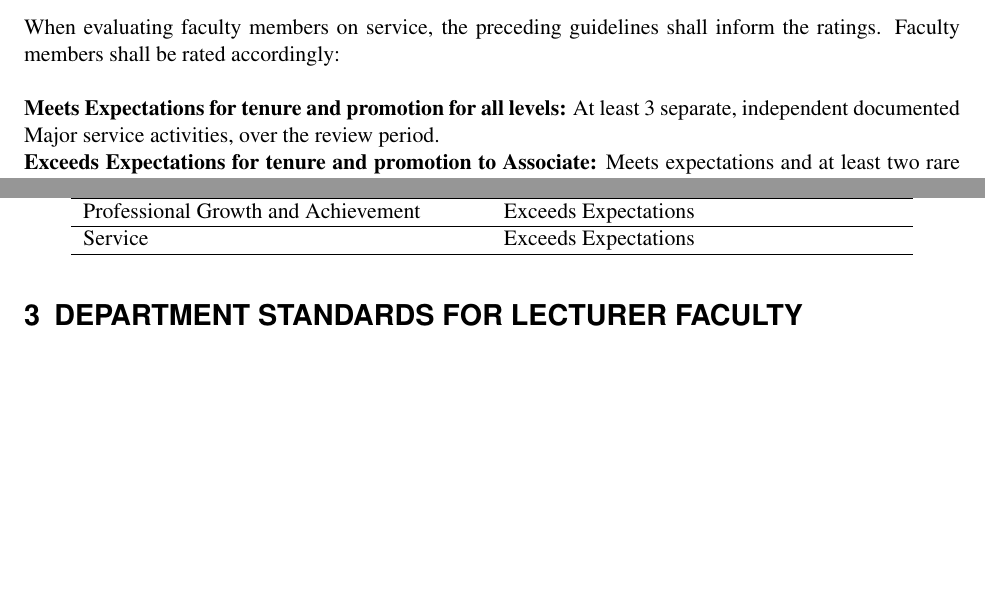
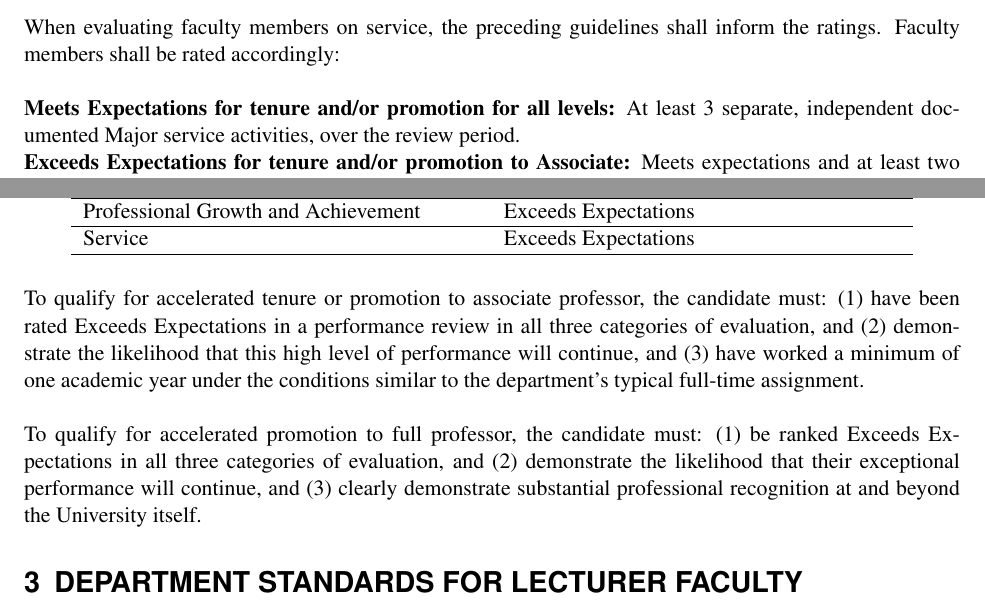
Before and after one commit to CSUChico/CSCI_Department_Documents, a LaTeX document (RTP_Standards/standards.tex): two parts of pages 11 and 12 of 13 before the commit and two parts of pages 11 and 12 of 14 after it, joined at a grey line, cut so that both start at the same text, the shorter picture padded with empty space. Compiled offline with pdfLaTeX.

Commit message:
v1.4 small changes back from OAPL

```diff
--- a/RTP_Standards/standards.tex
+++ b/RTP_Standards/standards.tex
@@ -13,7 +13,7 @@
 \newcolumntype{P}[1]{>{\endgraf\vspace*{-\baselineskip}}p{#1}}
 
 %Version Number
-\def\version{1.3}
+\def\version{1.4}
 
 \newlist{todolist}{itemize}{2}
 \setlist[todolist]{label=$\square$}
@@ -432,7 +432,7 @@ Vice-/Associate-Chair in the college.
 \subsubsection{Evaluating Service}
 When evaluating faculty members on service, the preceding guidelines shall inform the ratings. Faculty members shall be rated accordingly:
 \\\\
-\textbf{Meets Expectations for tenure and promotion for all levels:} At least 3 separate, independent documented Major service activities, over the review period.
+\textbf{Meets Expectations for tenure and/or promotion for all levels:} At least 3 separate, independent documented Major service activities, over the review period.
 \\
-\textbf{Exceeds Expectations for tenure and promotion to Associate:} Meets expectations and at least two rare activities over the review period.
+\textbf{Exceeds Expectations for tenure and/or promotion to Associate:} Meets expectations and at least two rare activities over the review period.
 \\
@@ -473,6 +473,11 @@ Instruction 	& Exceeds Expectations \\ \hline
 Professional Growth and Achievement 	& Exceeds Expectations \\ \hline
 Service 	& Exceeds Expectations \\ \hline
 \end{longtable}
+
+To qualify for accelerated tenure or promotion to associate professor, the candidate must: (1) have been rated Exceeds Expectations in a performance review in all three categories of evaluation, and (2) demonstrate the likelihood that this high level of performance will continue, and (3) have worked a minimum of one academic year under the conditions similar to the department’s typical full-time assignment.
+\\\\
+To qualify for accelerated promotion to full professor, the candidate must: (1) be ranked Exceeds Expectations in all three categories of evaluation, and (2) demonstrate the likelihood that their exceptional performance will continue, and (3) clearly demonstrate substantial professional recognition at and beyond the University itself.
+
 
 \section{DEPARTMENT STANDARDS FOR LECTURER FACULTY}
 Lecturers must meet all requirements for appointment and other requirements as described in the Faculty Personnel Policies \& Procedures (\href{https://www.csuchico.edu/oapl/fppp.shtml}{FPPP}).
```
Also changed, not shown: RTP_Standards/standards.pdf, RTP_Standards/standards.tex (4 more changed lines).
